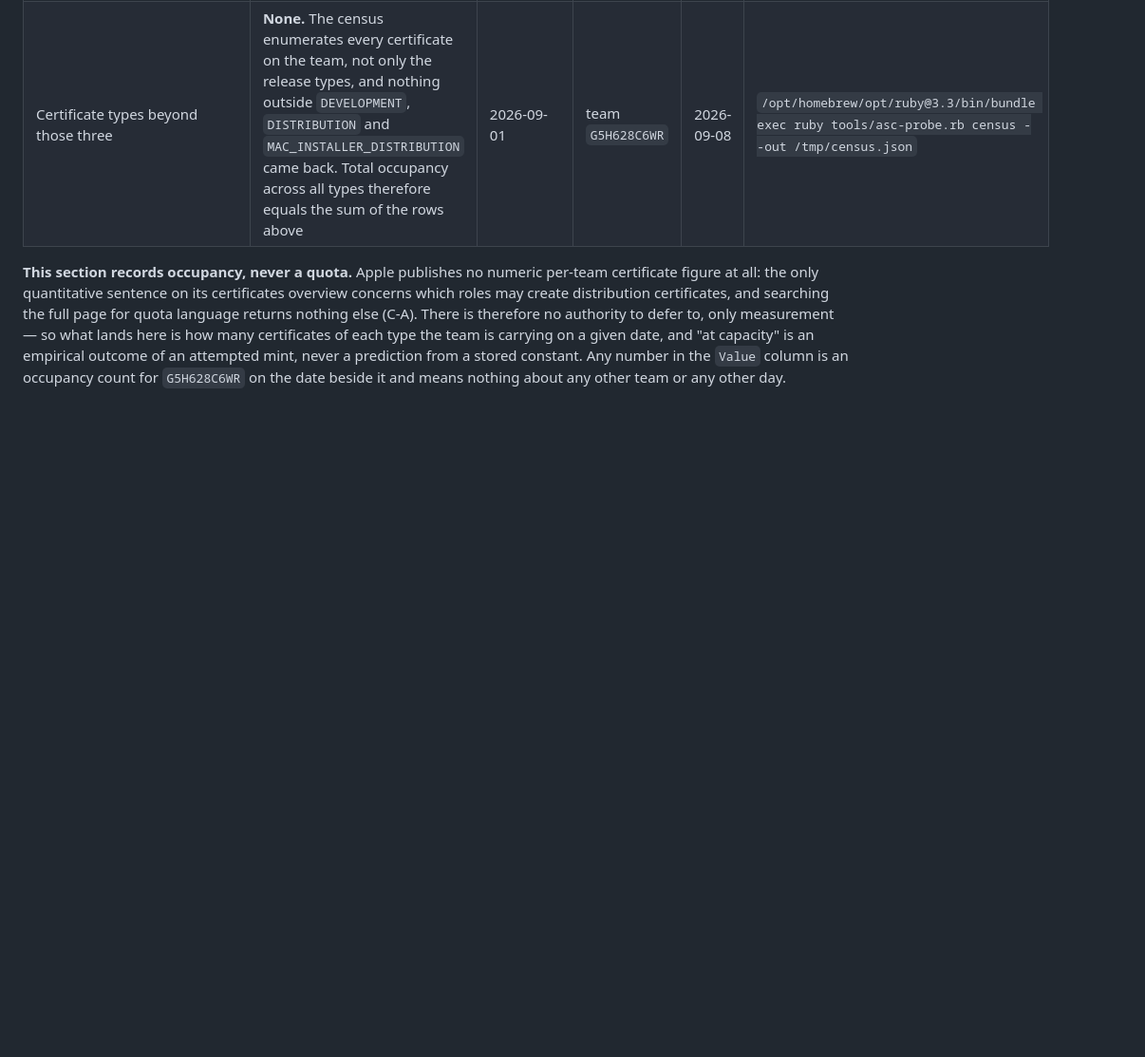
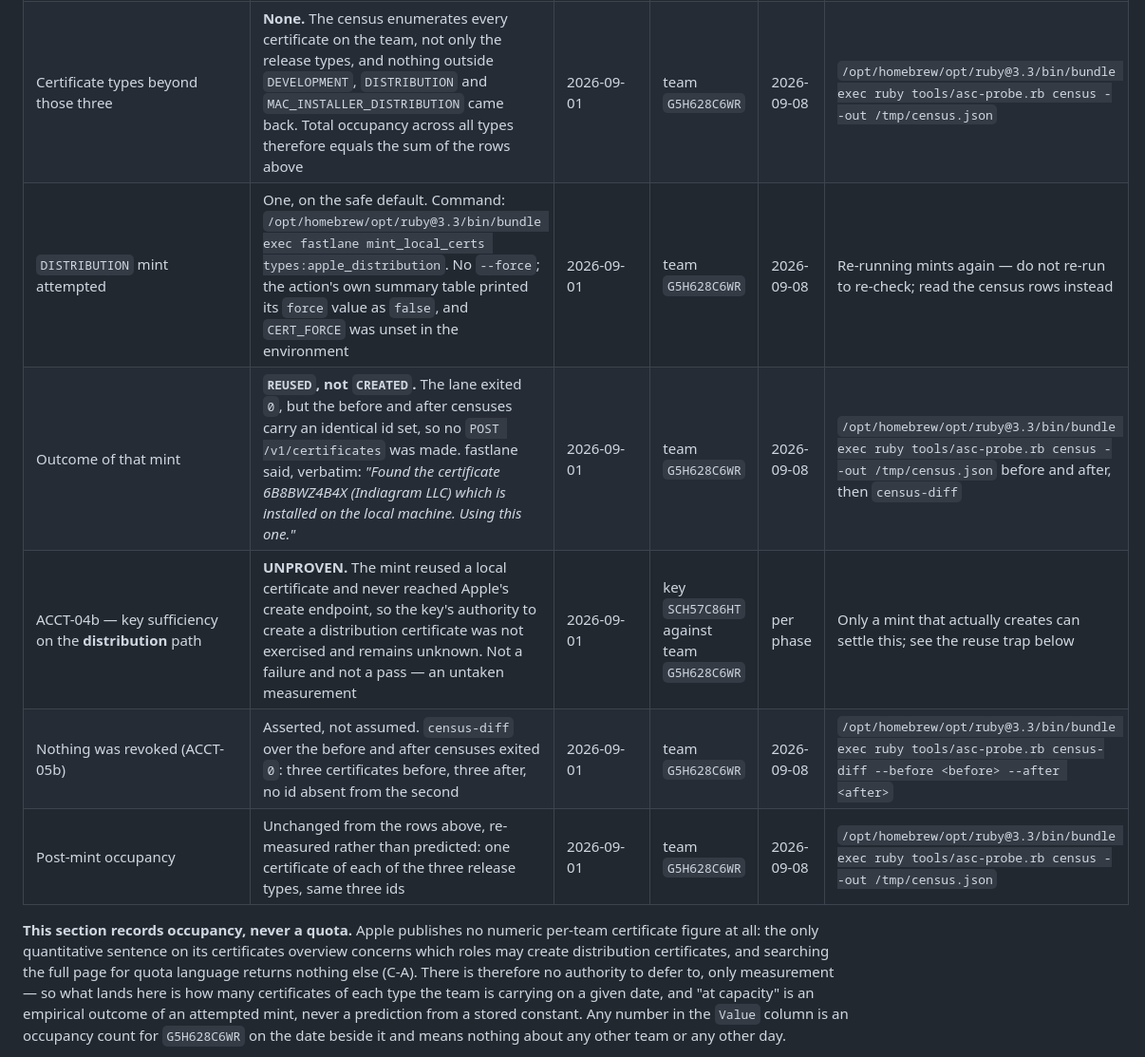
Before and after one commit to indiagrams/ios-macos-smoketest, a Markdown page: docs/APPLE-ACCOUNT-STATE.md, the part around one of its changes. Shown at 95% size. GitHub-like rendering; blank space fills up the shorter version.

```diff
--- a/docs/APPLE-ACCOUNT-STATE.md
+++ b/docs/APPLE-ACCOUNT-STATE.md
@@ -264,6 +264,11 @@ is not a control, so a string that has never existed and never will is used inst
 | `DISTRIBUTION` occupancy | One certificate. `id=6B8BWZ4B4X`, display name `Indiagram LLC`, expires `2027-05-24T05:14:35Z` | 2026-09-01 | team `G5H628C6WR` | 2026-09-08 | `/opt/homebrew/opt/ruby@3.3/bin/bundle exec ruby tools/asc-probe.rb census --out /tmp/census.json` |
 | `MAC_INSTALLER_DISTRIBUTION` occupancy | One certificate. `id=BRDTBXL68H`, display name `Indiagram LLC`, expires `2027-08-27T16:21:36Z` | 2026-09-01 | team `G5H628C6WR` | 2026-09-08 | `/opt/homebrew/opt/ruby@3.3/bin/bundle exec ruby tools/asc-probe.rb census --out /tmp/census.json` |
 | Certificate types beyond those three | **None.** The census enumerates every certificate on the team, not only the release types, and nothing outside `DEVELOPMENT`, `DISTRIBUTION` and `MAC_INSTALLER_DISTRIBUTION` came back. Total occupancy across all types therefore equals the sum of the rows above | 2026-09-01 | team `G5H628C6WR` | 2026-09-08 | `/opt/homebrew/opt/ruby@3.3/bin/bundle exec ruby tools/asc-probe.rb census --out /tmp/census.json` |
+| `DISTRIBUTION` mint attempted | One, on the safe default. Command: `/opt/homebrew/opt/ruby@3.3/bin/bundle exec fastlane mint_local_certs types:apple_distribution`. No `--force`; the action's own summary table printed its `force` value as `false`, and `CERT_FORCE` was unset in the environment | 2026-09-01 | team `G5H628C6WR` | 2026-09-08 | Re-running mints again — do not re-run to re-check; read the census rows instead |
+| Outcome of that mint | **`REUSED`, not `CREATED`.** The lane exited `0`, but the before and after censuses carry an identical id set, so no `POST /v1/certificates` was made. fastlane said, verbatim: *"Found the certificate 6B8BWZ4B4X (Indiagram LLC) which is installed on the local machine. Using this one."* | 2026-09-01 | team `G5H628C6WR` | 2026-09-08 | `/opt/homebrew/opt/ruby@3.3/bin/bundle exec ruby tools/asc-probe.rb census --out /tmp/census.json` before and after, then `census-diff` |
+| ACCT-04b — key sufficiency on the **distribution** path | **UNPROVEN.** The mint reused a local certificate and never reached Apple's create endpoint, so the key's authority to create a distribution certificate was not exercised and remains unknown. Not a failure and not a pass — an untaken measurement | 2026-09-01 | key `SCH57C86HT` against team `G5H628C6WR` | per phase | Only a mint that actually creates can settle this; see the reuse trap below |
+| Nothing was revoked (ACCT-05b) | Asserted, not assumed. `census-diff` over the before and after censuses exited `0`: three certificates before, three after, no id absent from the second | 2026-09-01 | team `G5H628C6WR` | 2026-09-08 | `/opt/homebrew/opt/ruby@3.3/bin/bundle exec ruby tools/asc-probe.rb census-diff --before <before> --after <after>` |
+| Post-mint occupancy | Unchanged from the rows above, re-measured rather than predicted: one certificate of each of the three release types, same three ids | 2026-09-01 | team `G5H628C6WR` | 2026-09-08 | `/opt/homebrew/opt/ruby@3.3/bin/bundle exec ruby tools/asc-probe.rb census --out /tmp/census.json` |
 
 **This section records occupancy, never a quota.** Apple publishes no numeric per-team
 certificate figure at all: the only quantitative sentence on its certificates overview
```
Also changed, not shown: other parts of docs/APPLE-ACCOUNT-STATE.md (+38 -0 lines).
